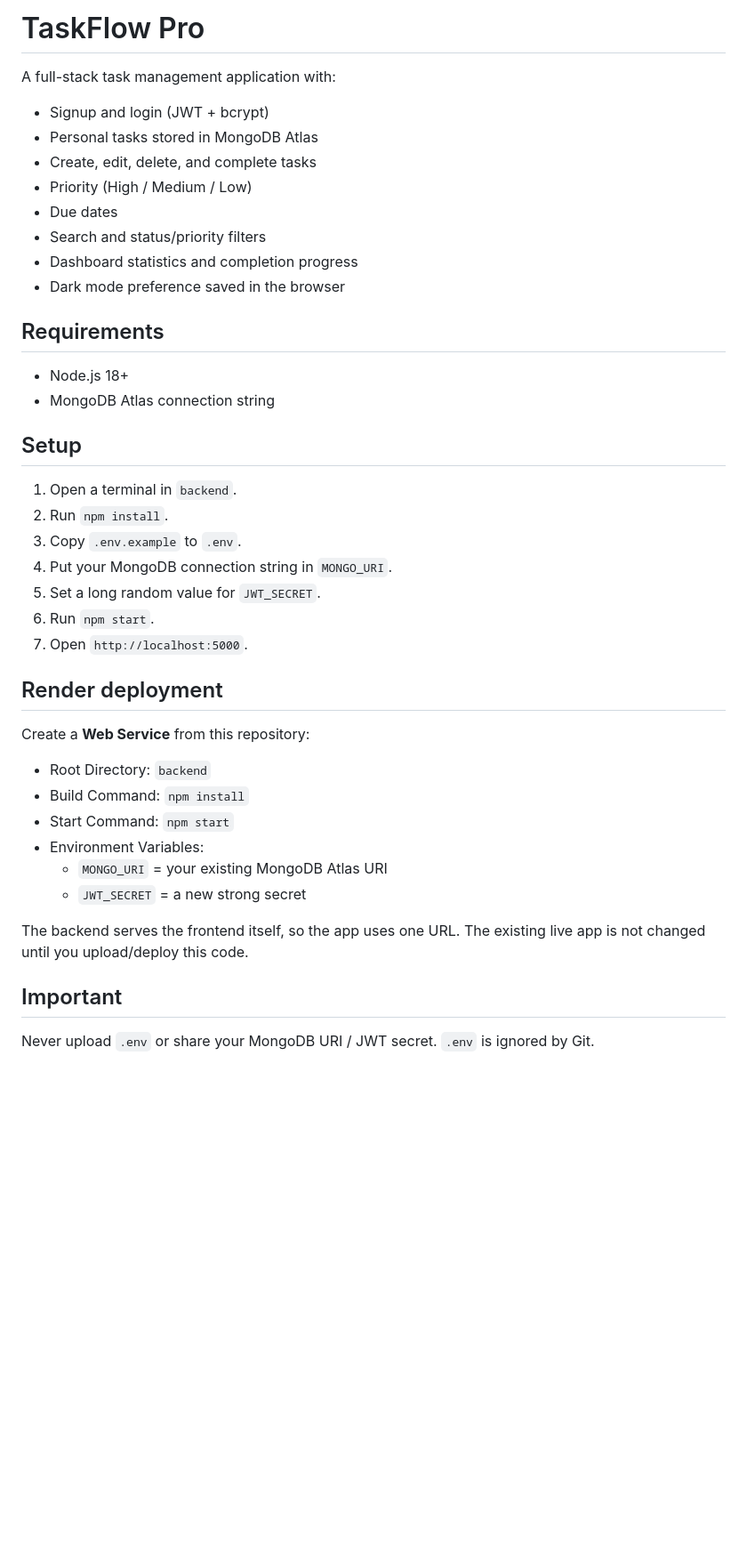
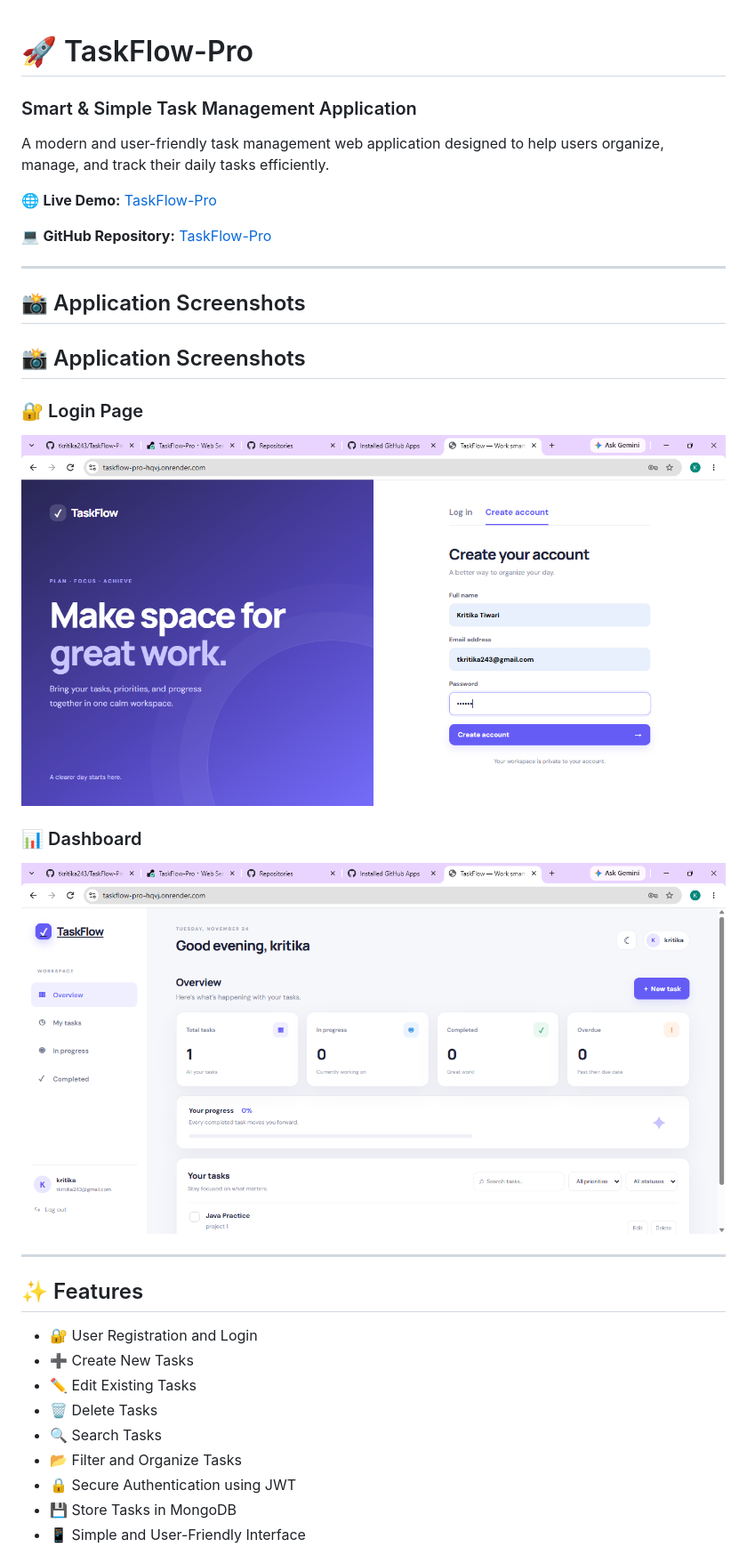
Before and after one commit to tkritika243/TaskFlow-Pro, a Markdown page: README.md, the part around one of its changes. Shown at 89% size. Rendered like a GitHub page; pictures changed too: screenshots/dashboard.png (added), screenshots/login.png (added); blank space fills up the shorter version.

Commit message:
Update README with screenshots

```diff
--- a/README.md
+++ b/README.md
@@ -1,38 +1,36 @@
-# TaskFlow Pro
 
-A full-stack task management application with:
-- Signup and login (JWT + bcrypt)
-- Personal tasks stored in MongoDB Atlas
-- Create, edit, delete, and complete tasks
-- Priority (High / Medium / Low)
-- Due dates
-- Search and status/priority filters
-- Dashboard statistics and completion progress
-- Dark mode preference saved in the browser
+# 🚀 TaskFlow-Pro
+### Smart & Simple Task Management Application
 
-## Requirements
-- Node.js 18+
-- MongoDB Atlas connection string
+A modern and user-friendly task management web application designed to help users organize, manage, and track their daily tasks efficiently.
 
-## Setup
-1. Open a terminal in `backend`.
-2. Run `npm install`.
-3. Copy `.env.example` to `.env`.
-4. Put your MongoDB connection string in `MONGO_URI`.
-5. Set a long random value for `JWT_SECRET`.
-6. Run `npm start`.
-7. Open `http://localhost:5000`.
+🌐 **Live Demo:** [TaskFlow-Pro](https://taskflow-pro-hqvj.onrender.com)
 
-## Render deployment
-Create a **Web Service** from this repository:
-- Root Directory: `backend`
-- Build Command: `npm install`
-- Start Command: `npm start`
-- Environment Variables:
-  - `MONGO_URI` = your existing MongoDB Atlas URI
-  - `JWT_SECRET` = a new strong secret
+💻 **GitHub Repository:** [TaskFlow-Pro](https://github.com/tkritika243/TaskFlow-Pro)
 
-The backend serves the frontend itself, so the app uses one URL. The existing live app is not changed until you upload/deploy this code.
+---
+## 📸 Application Screenshots
 
-## Important
-Never upload `.env` or share your MongoDB URI / JWT secret. `.env` is ignored by Git.
+## 📸 Application Screenshots
+
+### 🔐 Login Page
+![Login Page](screenshots/login.png)
+
+### 📊 Dashboard
+![Dashboard](screenshots/dashboard.png)
+
+
+---
+
+## ✨ Features
+
+- 🔐 User Registration and Login
+- ➕ Create New Tasks
+- ✏️ Edit Existing Tasks
+- 🗑️ Delete Tasks
+- 🔍 Search Tasks
+- 📂 Filter and Organize Tasks
+- 🔒 Secure Authentication using JWT
+- 💾 Store Tasks in MongoDB
+- 📱 Simple and User-Friendly Interface
+
```
Also changed, not shown: other parts of README.md (+123 -0 lines).
